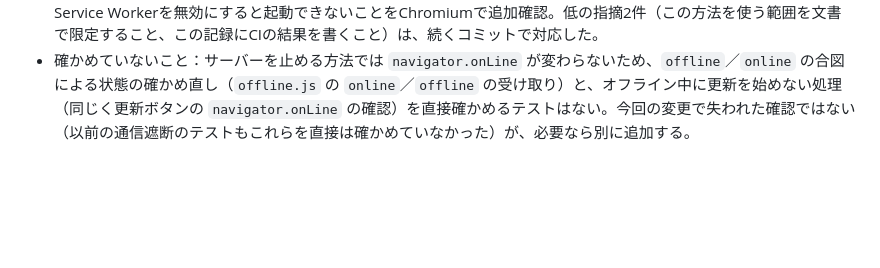
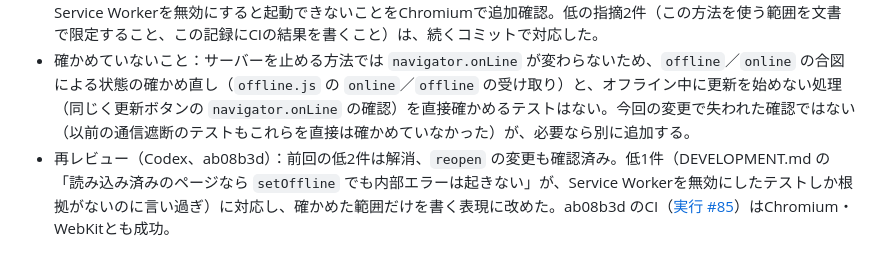
Before and after one commit to coaching-l/audio-loop-player, a Markdown page: VALIDATION.md, the part around the change. Rendered like a GitHub page; blank space fills up the shorter version.

```diff
--- a/VALIDATION.md
+++ b/VALIDATION.md
@@ -474,3 +474,4 @@
 - 数え方の注意：成功330件には、印どおりに失敗して成功と数えられた3件が含まれる。実際に検証を通過したのは327件。
 - 独立レビュー（Codex、116d70e）：高・中の指摘なし。新しいタブの応答がService Workerから来ていること、Service Workerを無効にすると起動できないことをChromiumで追加確認。低の指摘2件（この方法を使う範囲を文書で限定すること、この記録にCIの結果を書くこと）は、続くコミットで対応した。
 - 確かめていないこと：サーバーを止める方法では `navigator.onLine` が変わらないため、`offline`／`online` の合図による状態の確かめ直し（`offline.js` の `online`／`offline` の受け取り）と、オフライン中に更新を始めない処理（同じく更新ボタンの `navigator.onLine` の確認）を直接確かめるテストはない。今回の変更で失われた確認ではない（以前の通信遮断のテストもこれらを直接は確かめていなかった）が、必要なら別に追加する。
+- 再レビュー（Codex、ab08b3d）：前回の低2件は解消、`reopen` の変更も確認済み。低1件（DEVELOPMENT.md の「読み込み済みのページなら `setOffline` でも内部エラーは起きない」が、Service Workerを無効にしたテストしか根拠がないのに言い過ぎ）に対応し、確かめた範囲だけを書く表現に改めた。ab08b3d のCI（[実行 #85](https://github.com/coaching-l/audio-loop-player/actions/runs/43393095879)）はChromium・WebKitとも成功。
```
Also changed, not shown: DEVELOPMENT.md (+1 -1 lines).
